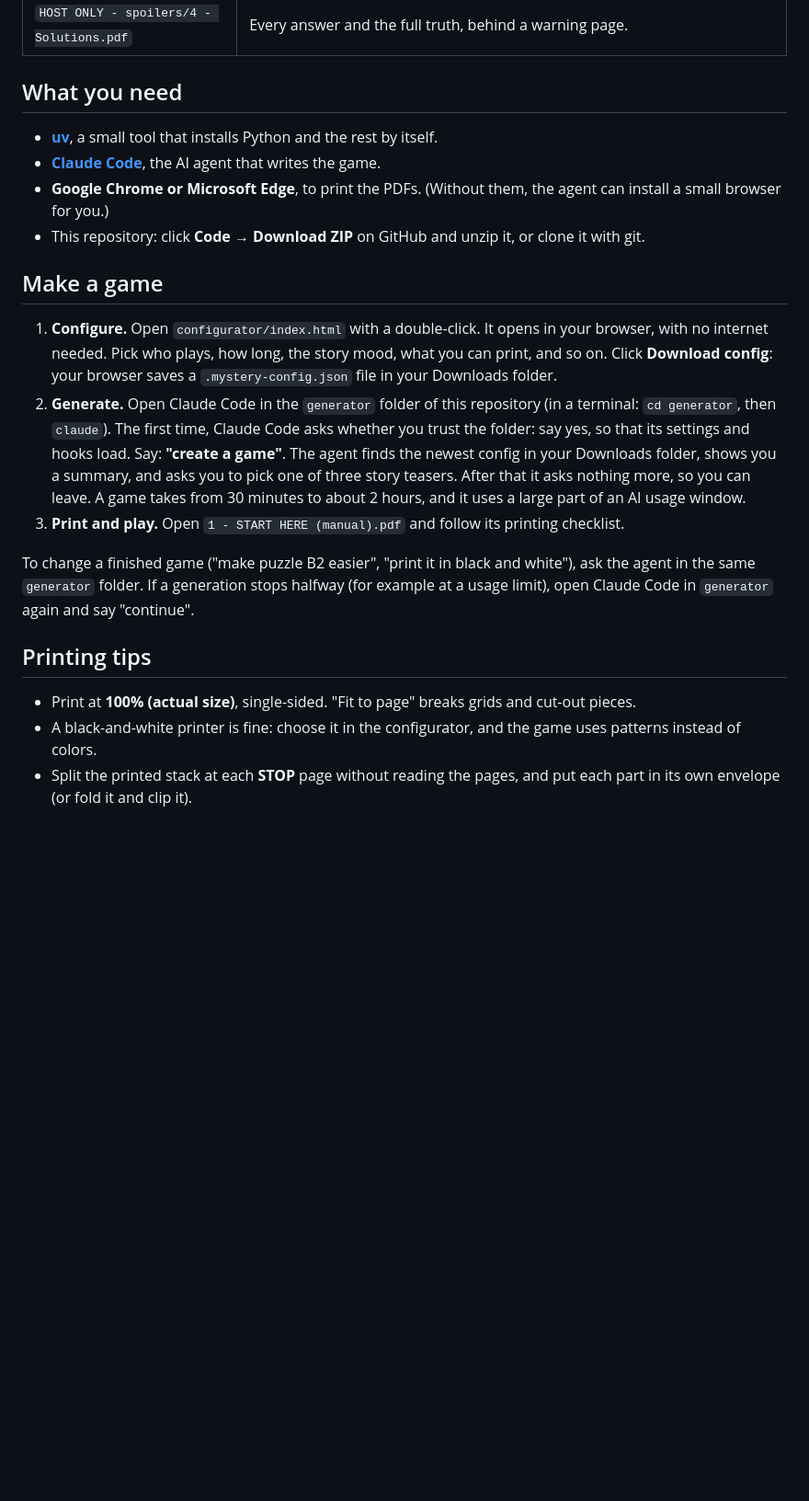
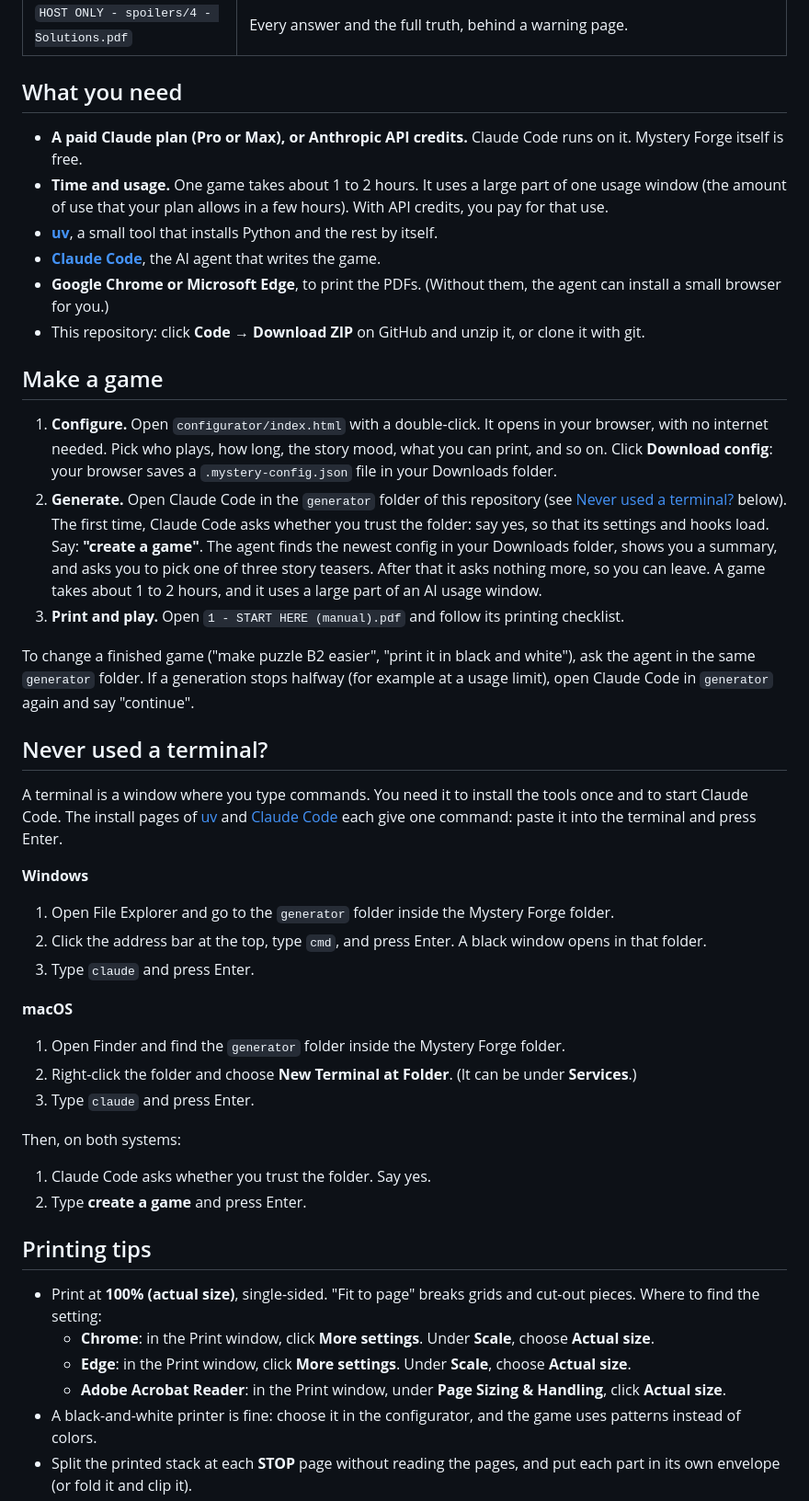
Before and after one commit to guplem/mystery-forge, a Markdown page: README.md, the part around one of its changes. Shown at 92% size. Drawn GitHub-style; blank space fills up the shorter version.

```diff
--- a/README.md
+++ b/README.md
@@ -18,6 +26,8 @@ A folder on your Desktop (`Mystery Forge/<game title>`) with:
 
 ## What you need
 
+- **A paid Claude plan (Pro or Max), or Anthropic API credits.** Claude Code runs on it. Mystery Forge itself is free.
+- **Time and usage.** One game takes about 1 to 2 hours. It uses a large part of one usage window (the amount of use that your plan allows in a few hours). With API credits, you pay for that use.
 - **[uv](https://docs.astral.sh/uv/getting-started/installation/)**, a small tool that installs Python and the rest by itself.
 - **[Claude Code](https://claude.com/claude-code)**, the AI agent that writes the game.
 - **Google Chrome or Microsoft Edge**, to print the PDFs. (Without them, the agent can install a small browser for you.)
@@ -26,14 +36,38 @@ A folder on your Desktop (`Mystery Forge/<game title>`) with:
 ## Make a game
 
 1. **Configure.** Open `configurator/index.html` with a double-click. It opens in your browser, with no internet needed. Pick who plays, how long, the story mood, what you can print, and so on. Click **Download config**: your browser saves a `.mystery-config.json` file in your Downloads folder.
-2. **Generate.** Open Claude Code in the `generator` folder of this repository (in a terminal: `cd generator`, then `claude`). The first time, Claude Code asks whether you trust the folder: say yes, so that its settings and hooks load. Say: **"create a game"**. The agent finds the newest config in your Downloads folder, shows you a summary, and asks you to pick one of three story teasers. After that it asks nothing more, so you can leave. A game takes from 30 minutes to about 2 hours, and it uses a large part of an AI usage window.
+2. **Generate.** Open Claude Code in the `generator` folder of this repository (see [Never used a terminal?](#never-used-a-terminal) below). The first time, Claude Code asks whether you trust the folder: say yes, so that its settings and hooks load. Say: **"create a game"**. The agent finds the newest config in your Downloads folder, shows you a summary, and asks you to pick one of three story teasers. After that it asks nothing more, so you can leave. A game takes about 1 to 2 hours, and it uses a large part of an AI usage window.
 3. **Print and play.** Open `1 - START HERE (manual).pdf` and follow its printing checklist.
 
 To change a finished game ("make puzzle B2 easier", "print it in black and white"), ask the agent in the same `generator` folder. If a generation stops halfway (for example at a usage limit), open Claude Code in `generator` again and say "continue".
 
+## Never used a terminal?
+
+A terminal is a window where you type commands. You need it to install the tools once and to start Claude Code. The install pages of [uv](https://docs.astral.sh/uv/getting-started/installation/) and [Claude Code](https://claude.com/claude-code) each give one command: paste it into the terminal and press Enter.
+
+**Windows**
+
+1. Open File Explorer and go to the `generator` folder inside the Mystery Forge folder.
+2. Click the address bar at the top, type `cmd`, and press Enter. A black window opens in that folder.
+3. Type `claude` and press Enter.
+
+**macOS**
+
+1. Open Finder and find the `generator` folder inside the Mystery Forge folder.
+2. Right-click the folder and choose **New Terminal at Folder**. (It can be under **Services**.)
+3. Type `claude` and press Enter.
+
+Then, on both systems:
+
+1. Claude Code asks whether you trust the folder. Say yes.
+2. Type **create a game** and press Enter.
+
 ## Printing tips
 
-- Print at **100% (actual size)**, single-sided. "Fit to page" breaks grids and cut-out pieces.
+- Print at **100% (actual size)**, single-sided. "Fit to page" breaks grids and cut-out pieces. Where to find the setting:
+  - **Chrome**: in the Print window, click **More settings**. Under **Scale**, choose **Actual size**.
+  - **Edge**: in the Print window, click **More settings**. Under **Scale**, choose **Actual size**.
+  - **Adobe Acrobat Reader**: in the Print window, under **Page Sizing & Handling**, click **Actual size**.
 - A black-and-white printer is fine: choose it in the configurator, and the game uses patterns instead of colors.
 - Split the printed stack at each **STOP** page without reading the pages, and put each part in its own envelope (or fold it and clip it).
 
```
Also changed, not shown: other parts of README.md (+8 -0 lines), configurator/AGENTS.md (+1 -1 lines), docs/images/companion.png (added), docs/images/configurator.png (added), docs/images/printed-page.png (added), 9 other files.
